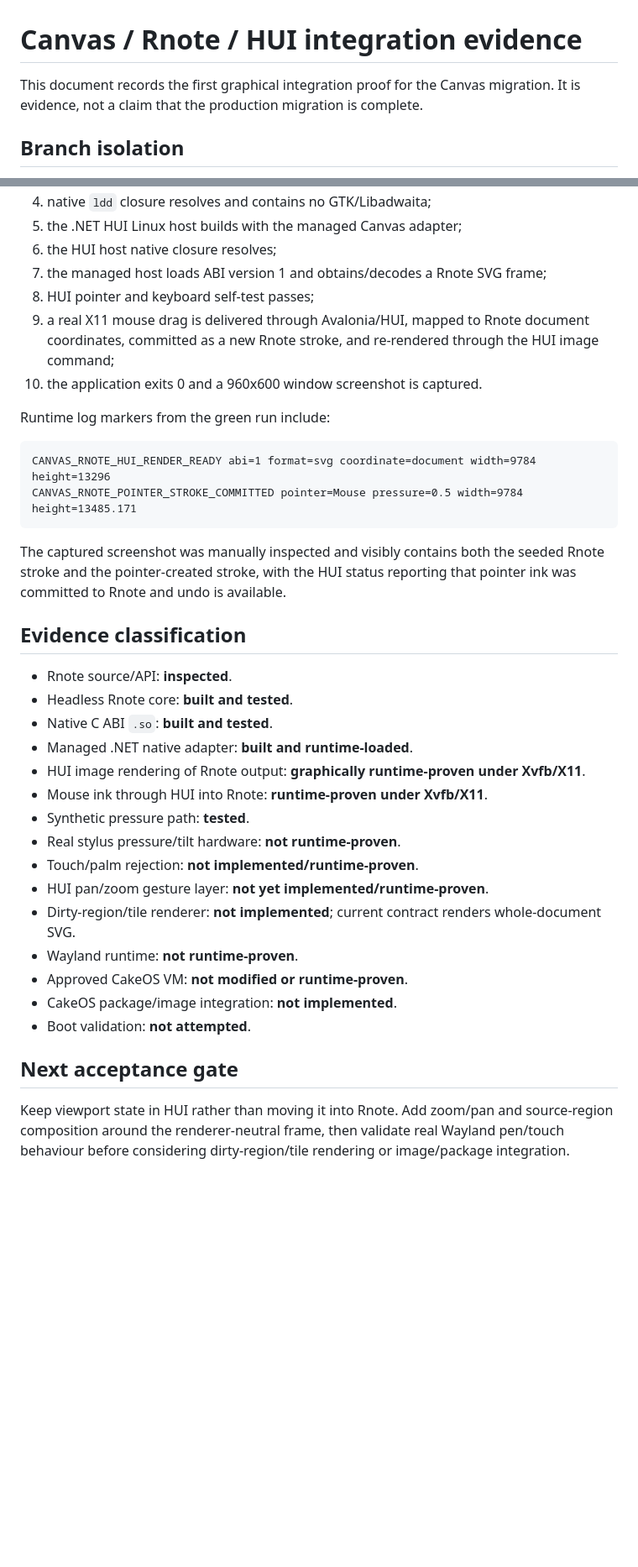
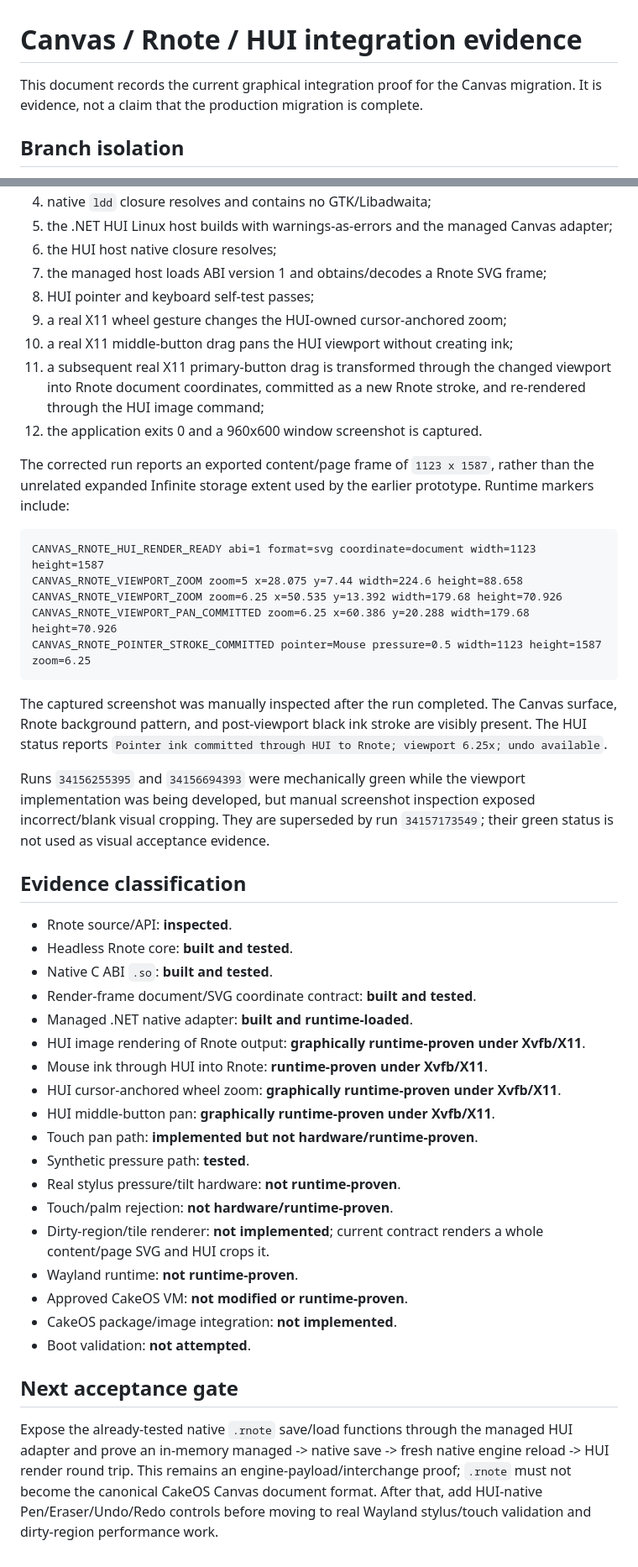
Before and after one commit to CroakyJake12/CakeOS, a Markdown page: docs/canvas-rnote-hui-integration-evidence.md, 2 parts joined by grey strips. Shown at 84% size. Rendered like a GitHub page; blank space fills up the shorter version.

Commit message:
docs: record Canvas viewport and frame-coordinate proof

````diff
--- a/docs/canvas-rnote-hui-integration-evidence.md
+++ b/docs/canvas-rnote-hui-integration-evidence.md
@@ -1,6 +1,6 @@
 # Canvas / Rnote / HUI integration evidence
 
-This document records the first graphical integration proof for the Canvas migration. It is evidence, not a claim that the production migration is complete.
+This document records the current graphical integration proof for the Canvas migration. It is evidence, not a claim that the production migration is complete.
 
 ## Branch isolation
 
@@ -52,33 +71,43 @@ The gate mechanically proved:
 4. native `ldd` closure resolves and contains no GTK/Libadwaita;
-5. the .NET HUI Linux host builds with the managed Canvas adapter;
+5. the .NET HUI Linux host builds with warnings-as-errors and the managed Canvas adapter;
 6. the HUI host native closure resolves;
 7. the managed host loads ABI version 1 and obtains/decodes a Rnote SVG frame;
 8. HUI pointer and keyboard self-test passes;
-9. a real X11 mouse drag is delivered through Avalonia/HUI, mapped to Rnote document coordinates, committed as a new Rnote stroke, and re-rendered through the HUI image command;
-10. the application exits 0 and a 960x600 window screenshot is captured.
+9. a real X11 wheel gesture changes the HUI-owned cursor-anchored zoom;
+10. a real X11 middle-button drag pans the HUI viewport without creating ink;
+11. a subsequent real X11 primary-button drag is transformed through the changed viewport into Rnote document coordinates, committed as a new Rnote stroke, and re-rendered through the HUI image command;
+12. the application exits 0 and a 960x600 window screenshot is captured.
 
-Runtime log markers from the green run include:
+The corrected run reports an exported content/page frame of `1123 x 1587`, rather than the unrelated expanded Infinite storage extent used by the earlier prototype. Runtime markers include:
 
 ```text
-CANVAS_RNOTE_HUI_RENDER_READY abi=1 format=svg coordinate=document width=9784 height=13296
-CANVAS_RNOTE_POINTER_STROKE_COMMITTED pointer=Mouse pressure=0.5 width=9784 height=13485.171
+CANVAS_RNOTE_HUI_RENDER_READY abi=1 format=svg coordinate=document width=1123 height=1587
+CANVAS_RNOTE_VIEWPORT_ZOOM zoom=5 x=28.075 y=7.44 width=224.6 height=88.658
+CANVAS_RNOTE_VIEWPORT_ZOOM zoom=6.25 x=50.535 y=13.392 width=179.68 height=70.926
+CANVAS_RNOTE_VIEWPORT_PAN_COMMITTED zoom=6.25 x=60.386 y=20.288 width=179.68 height=70.926
+CANVAS_RNOTE_POINTER_STROKE_COMMITTED pointer=Mouse pressure=0.5 width=1123 height=1587 zoom=6.25
 ```
 
-The captured screenshot was manually inspected and visibly contains both the seeded Rnote stroke and the pointer-created stroke, with the HUI status reporting that pointer ink was committed to Rnote and undo is available.
+The captured screenshot was manually inspected after the run completed. The Canvas surface, Rnote background pattern, and post-viewport black ink stroke are visibly present. The HUI status reports `Pointer ink committed through HUI to Rnote; viewport 6.25x; undo available`.
+
+Runs `34156255395` and `34156694393` were mechanically green while the viewport implementation was being developed, but manual screenshot inspection exposed incorrect/blank visual cropping. They are superseded by run `34157173549`; their green status is not used as visual acceptance evidence.
 
 ## Evidence classification
 
 - Rnote source/API: **inspected**.
 - Headless Rnote core: **built and tested**.
 - Native C ABI `.so`: **built and tested**.
+- Render-frame document/SVG coordinate contract: **built and tested**.
 - Managed .NET native adapter: **built and runtime-loaded**.
 - HUI image rendering of Rnote output: **graphically runtime-proven under Xvfb/X11**.
 - Mouse ink through HUI into Rnote: **runtime-proven under Xvfb/X11**.
+- HUI cursor-anchored wheel zoom: **graphically runtime-proven under Xvfb/X11**.
+- HUI middle-button pan: **graphically runtime-proven under Xvfb/X11**.
+- Touch pan path: **implemented but not hardware/runtime-proven**.
 - Synthetic pressure path: **tested**.
 - Real stylus pressure/tilt hardware: **not runtime-proven**.
-- Touch/palm rejection: **not implemented/runtime-proven**.
-- HUI pan/zoom gesture layer: **not yet implemented/runtime-proven**.
-- Dirty-region/tile renderer: **not implemented**; current contract renders whole-document SVG.
+- Touch/palm rejection: **not hardware/runtime-proven**.
+- Dirty-region/tile renderer: **not implemented**; current contract renders a whole content/page SVG and HUI crops it.
 - Wayland runtime: **not runtime-proven**.
 - Approved CakeOS VM: **not modified or runtime-proven**.
 - CakeOS package/image integration: **not implemented**.
@@ -86,4 +115,4 @@ The captured screenshot was manually inspected and visibly contains both the see
 
 ## Next acceptance gate
 
-Keep viewport state in HUI rather than moving it into Rnote. Add zoom/pan and source-region composition around the renderer-neutral frame, then validate real Wayland pen/touch behaviour before considering dirty-region/tile rendering or image/package integration.
+Expose the already-tested native `.rnote` save/load functions through the managed HUI adapter and prove an in-memory managed -> native save -> fresh native engine reload -> HUI render round trip. This remains an engine-payload/interchange proof; `.rnote` must not become the canonical CakeOS Canvas document format. After that, add HUI-native Pen/Eraser/Undo/Redo controls before moving to real Wayland stylus/touch validation and dirty-region performance work.
````
Also changed, not shown: other parts of docs/canvas-rnote-hui-integration-evidence.md (+26 -7 lines).
